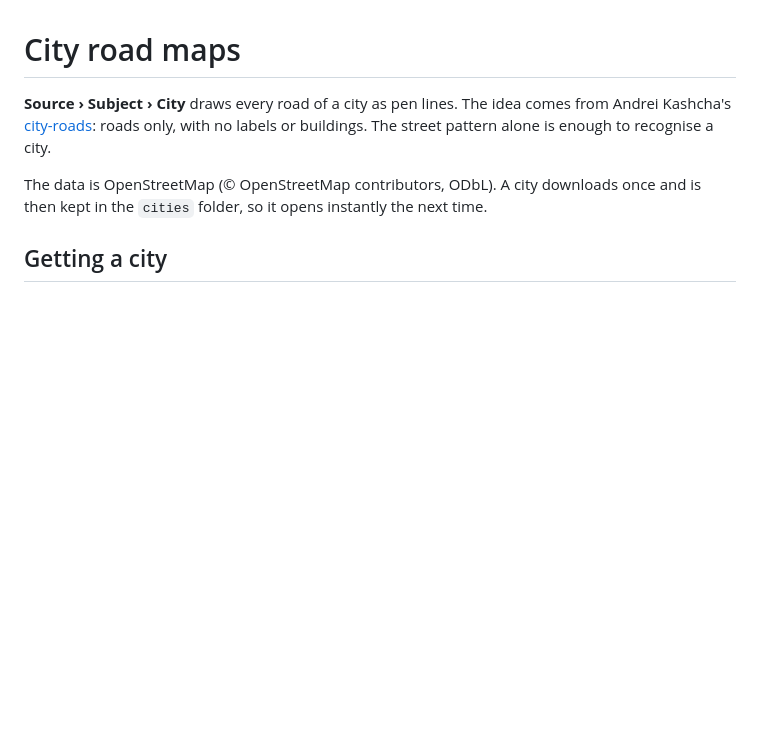
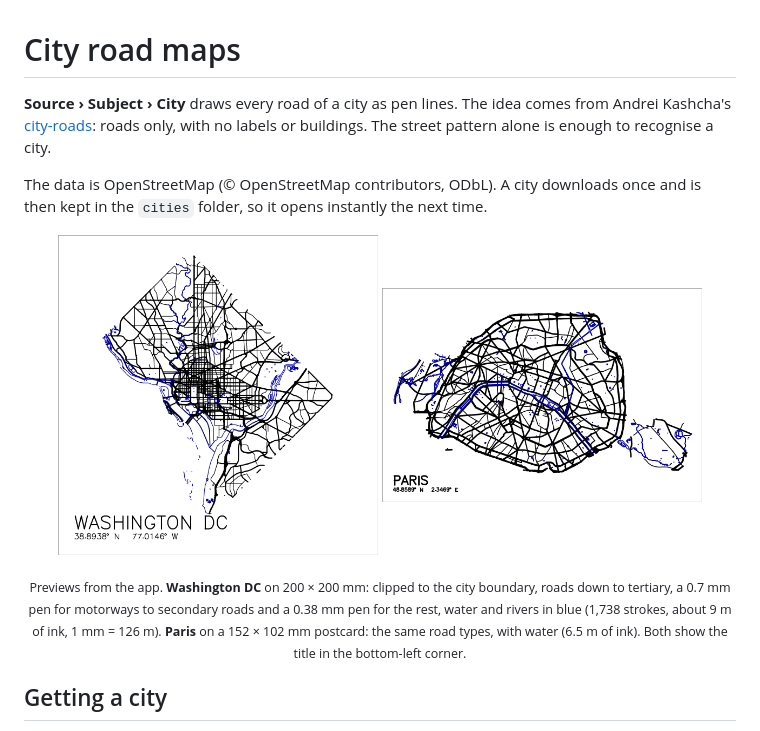
Before and after one commit to natemcoleman/MoonPlotter, a Markdown page: docs/city-maps.md, the part around the change. Drawn GitHub-style; pictures changed too: docs/images/city_paris.png (added), docs/images/city_washington_dc.png (added); blank space fills up the shorter version.

```diff
--- a/docs/city-maps.md
+++ b/docs/city-maps.md
@@ -6,6 +6,15 @@ pattern alone is enough to recognise a city.
 
 The data is OpenStreetMap (© OpenStreetMap contributors, ODbL). A city downloads once and is then kept in the
 `cities` folder, so it opens instantly the next time.
+
+<p align="center">
+  <img src="images/city_washington_dc.png" width="45%" alt="Washington DC: roads down to tertiary, thick pen for major roads, water and rivers in blue">
+  <img src="images/city_paris.png" width="45%" alt="Paris on a postcard: roads down to tertiary, the Seine and lakes in blue">
+</p>
+<p align="center"><sub>Previews from the app. <b>Washington DC</b> on 200 × 200 mm: clipped to the city boundary,
+roads down to tertiary, a 0.7 mm pen for motorways to secondary roads and a 0.38 mm pen for the rest, water
+and rivers in blue (1,738 strokes, about 9 m of ink, 1 mm = 126 m). <b>Paris</b> on a 152 × 102 mm postcard:
+the same road types, with water (6.5 m of ink). Both show the title in the bottom-left corner.</sub></p>
 
 ## Getting a city
 
```
Also changed, not shown: README.md (+10 -8 lines), project_roadmap.md (+3 -1 lines).
